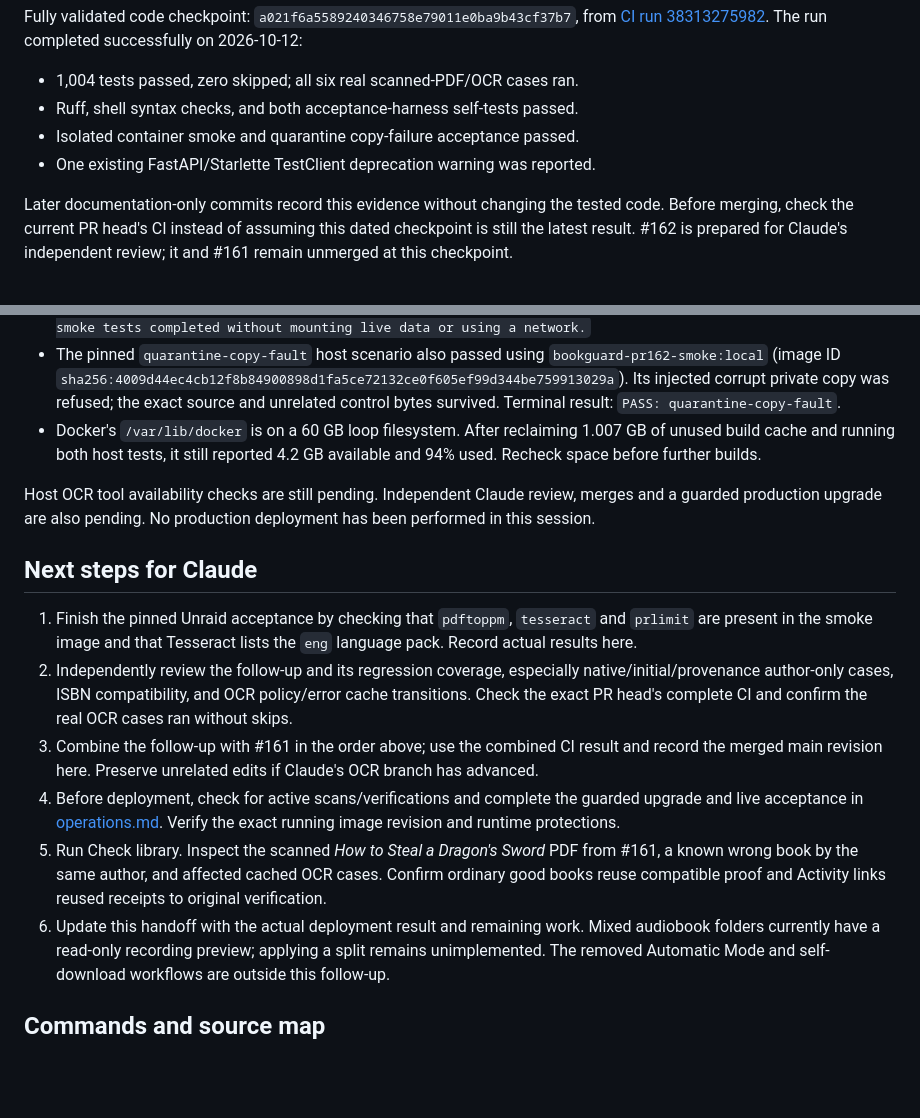
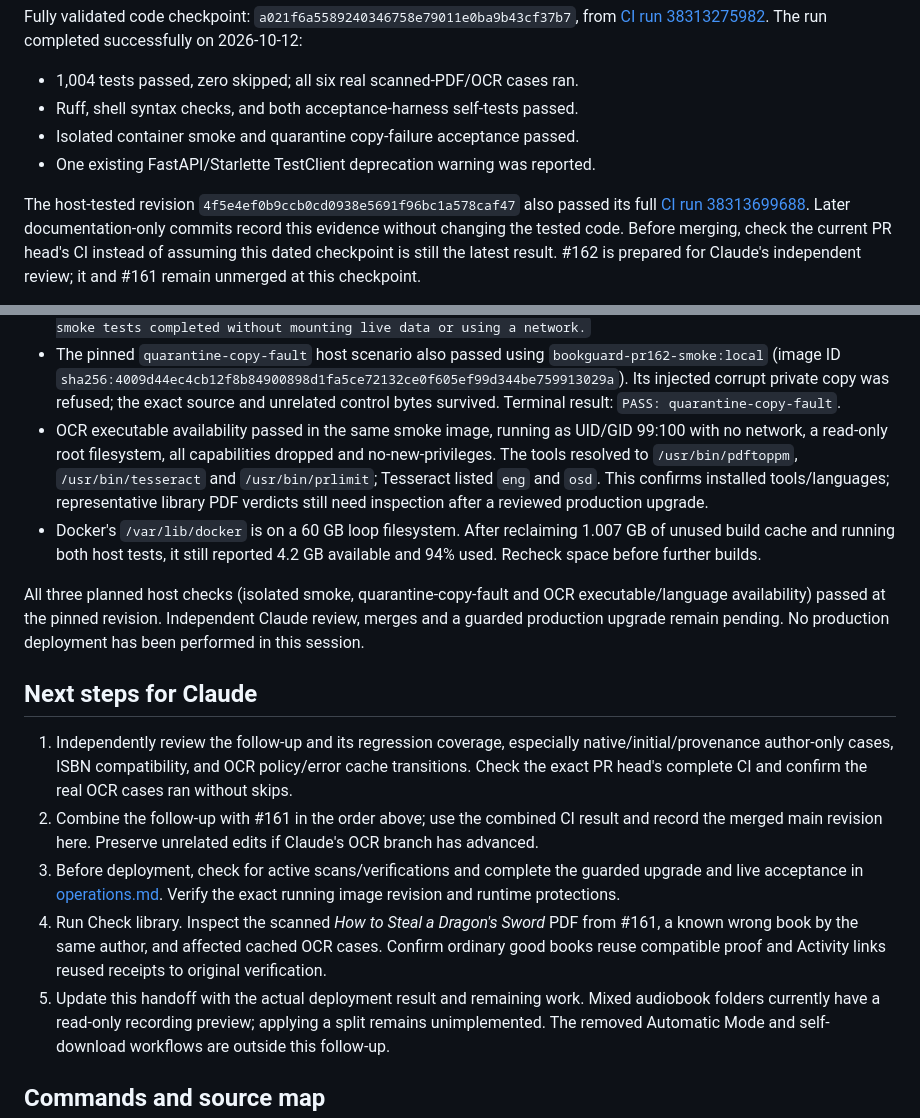
Before and after one commit to foobarbigtime/bookguard, a Markdown page: docs/handoff.md, 2 parts joined by grey strips. GitHub-like rendering; blank space fills up the shorter version.

Commit message:
Record complete pinned Unraid acceptance and Claude review gate

```diff
--- a/docs/handoff.md
+++ b/docs/handoff.md
@@ -69,6 +69,8 @@ The run completed successfully on 2026-10-12:
 - Isolated container smoke and quarantine copy-failure acceptance passed.
 - One existing FastAPI/Starlette TestClient deprecation warning was reported.
 
+The host-tested revision `4f5e4ef0b9ccb0cd0938e5691f96bc1a578caf47` also
+passed its full [CI run 38313699688](https://github.com/foobarbigtime/bookguard/actions/runs/38313699688).
 Later documentation-only commits record this evidence without changing the
 tested code. Before merging, check the current PR head's CI instead of assuming
 this dated checkpoint is still the latest result. #162 is prepared for Claude's
@@ -108,34 +110,38 @@ Les reported these results from the Unraid console:
   Its injected corrupt private copy was refused; the exact source and
   unrelated control bytes survived. Terminal result:
   `PASS: quarantine-copy-fault`.
+- OCR executable availability passed in the same smoke image, running as
+  UID/GID 99:100 with no network, a read-only root filesystem, all capabilities
+  dropped and no-new-privileges. The tools resolved to `/usr/bin/pdftoppm`,
+  `/usr/bin/tesseract` and `/usr/bin/prlimit`; Tesseract listed `eng` and `osd`.
+  This confirms installed tools/languages; representative library PDF verdicts
+  still need inspection after a reviewed production upgrade.
 - Docker's `/var/lib/docker` is on a 60 GB loop filesystem. After reclaiming
   1.007 GB of unused build cache and running both host tests, it still reported
   4.2 GB available and 94% used. Recheck space before further builds.
 
-Host OCR tool availability checks are still pending. Independent Claude
-review, merges and a guarded production upgrade are also pending. No
+All three planned host checks (isolated smoke, quarantine-copy-fault and OCR
+executable/language availability) passed at the pinned revision. Independent
+Claude review, merges and a guarded production upgrade remain pending. No
 production deployment has been performed in this session.
 
 ## Next steps for Claude
 
-1. Finish the pinned Unraid acceptance by checking that `pdftoppm`,
-   `tesseract` and `prlimit` are present in the smoke image and that Tesseract
-   lists the `eng` language pack. Record actual results here.
-2. Independently review the follow-up and its regression coverage, especially
+1. Independently review the follow-up and its regression coverage, especially
    native/initial/provenance author-only cases, ISBN compatibility, and OCR
    policy/error cache transitions. Check the exact PR head's complete CI and
    confirm the real OCR cases ran without skips.
-3. Combine the follow-up with #161 in the order above; use the combined CI
+2. Combine the follow-up with #161 in the order above; use the combined CI
    result and record the merged main revision here. Preserve unrelated edits
    if Claude's OCR branch has advanced.
-4. Before deployment, check for active scans/verifications and complete the
+3. Before deployment, check for active scans/verifications and complete the
    guarded upgrade and live acceptance in [operations.md](operations.md).
    Verify the exact running image revision and runtime protections.
-5. Run Check library. Inspect the scanned *How to Steal a Dragon's Sword* PDF
+4. Run Check library. Inspect the scanned *How to Steal a Dragon's Sword* PDF
    from #161, a known wrong book by the same author, and affected cached OCR
    cases. Confirm ordinary good books reuse compatible proof and Activity
    links reused receipts to original verification.
-6. Update this handoff with the actual deployment result and remaining work.
+5. Update this handoff with the actual deployment result and remaining work.
    Mixed audiobook folders currently have a read-only recording preview;
    applying a split remains unimplemented. The removed Automatic Mode and
    self-download workflows are outside this follow-up.
```
